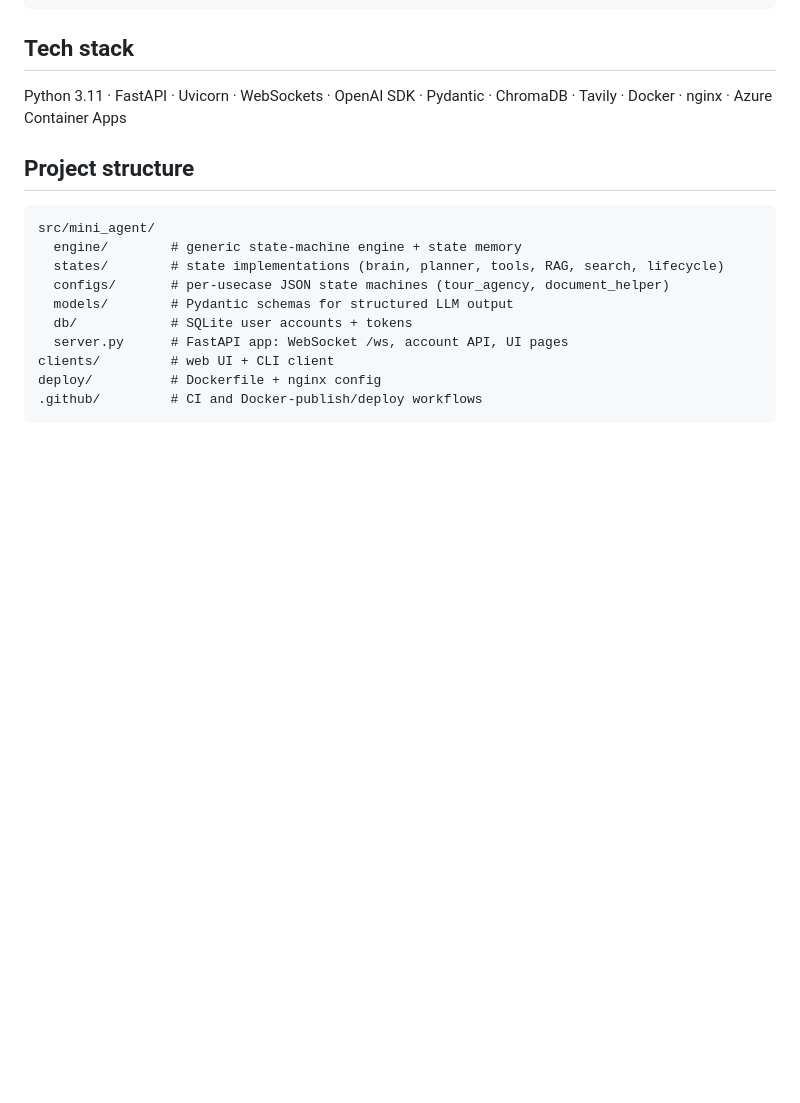
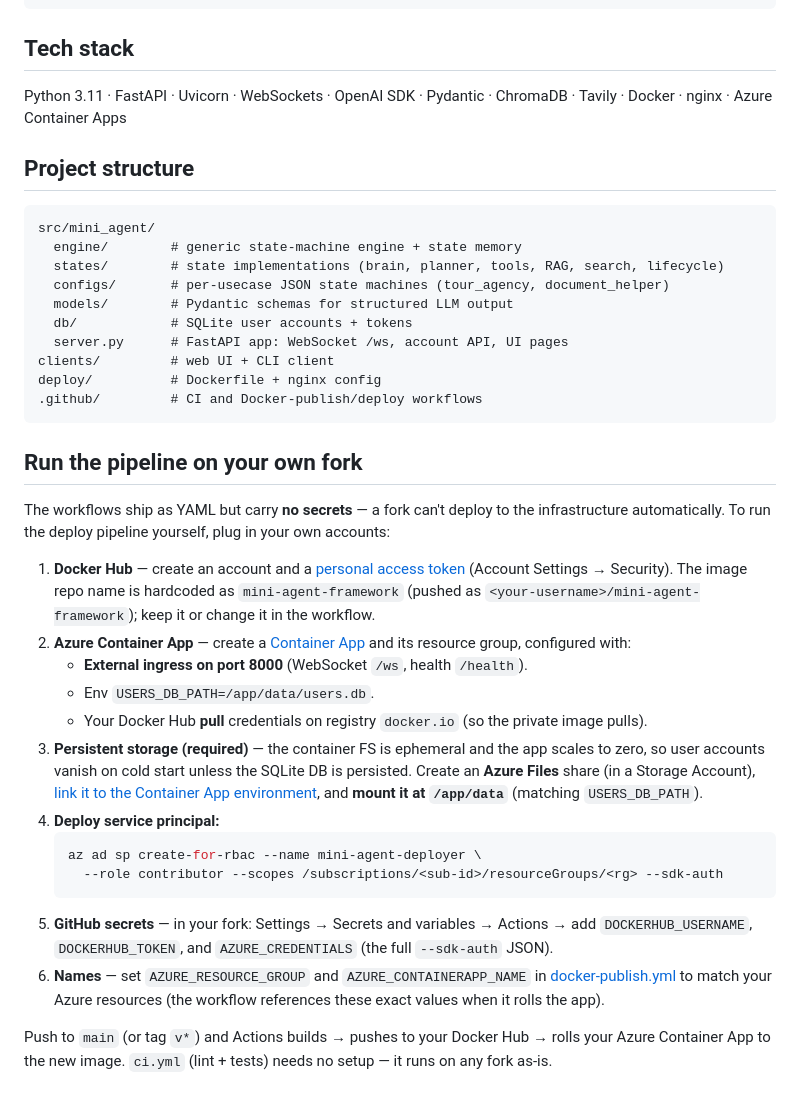
Before and after one commit to jaggery52/Mini-Agent-Orchestrator-Framework, a Markdown page: README.md, the part around the change. Rendered like a GitHub page; blank space fills up the shorter version.

Commit message:
infrastructure info

````diff
--- a/README.md
+++ b/README.md
@@ -88,3 +88,24 @@ clients/         # web UI + CLI client
 deploy/          # Dockerfile + nginx config
 .github/         # CI and Docker-publish/deploy workflows
 ```
+
+## Run the pipeline on your own fork
+
+The workflows ship as YAML but carry **no secrets** — a fork can't deploy to the infrastructure automatically. To run the deploy pipeline yourself, plug in your own accounts:
+
+1. **Docker Hub** — create an account and a [personal access token](https://hub.docker.com/settings/security) (Account Settings → Security). The image repo name is hardcoded as `mini-agent-framework` (pushed as `<your-username>/mini-agent-framework`); keep it or change it in the workflow.
+2. **Azure Container App** — create a [Container App](https://portal.azure.com/) and its resource group, configured with:
+   - **External ingress on port 8000** (WebSocket `/ws`, health `/health`).
+   - Env `USERS_DB_PATH=/app/data/users.db`.
+   - Your Docker Hub **pull** credentials on registry `docker.io` (so the private image pulls).
+3. **Persistent storage (required)** — the container FS is ephemeral and the app scales to zero, so user accounts vanish on cold start unless the SQLite DB is persisted. Create an **Azure Files** share (in a Storage Account), [link it to the Container App environment](https://learn.microsoft.com/azure/container-apps/storage-mounts), and **mount it at `/app/data`** (matching `USERS_DB_PATH`).
+4. **Deploy service principal:**
+   ```bash
+   az ad sp create-for-rbac --name mini-agent-deployer \
+     --role contributor --scopes /subscriptions/<sub-id>/resourceGroups/<rg> --sdk-auth
+   ```
+5. **GitHub secrets** — in your fork: Settings → Secrets and variables → Actions → add
+   `DOCKERHUB_USERNAME`, `DOCKERHUB_TOKEN`, and `AZURE_CREDENTIALS` (the full `--sdk-auth` JSON).
+6. **Names** — set `AZURE_RESOURCE_GROUP` and `AZURE_CONTAINERAPP_NAME` in [docker-publish.yml](.github/workflows/docker-publish.yml) to match your Azure resources (the workflow references these exact values when it rolls the app).
+
+Push to `main` (or tag `v*`) and Actions builds → pushes to your Docker Hub → rolls your Azure Container App to the new image. `ci.yml` (lint + tests) needs no setup — it runs on any fork as-is.
````
